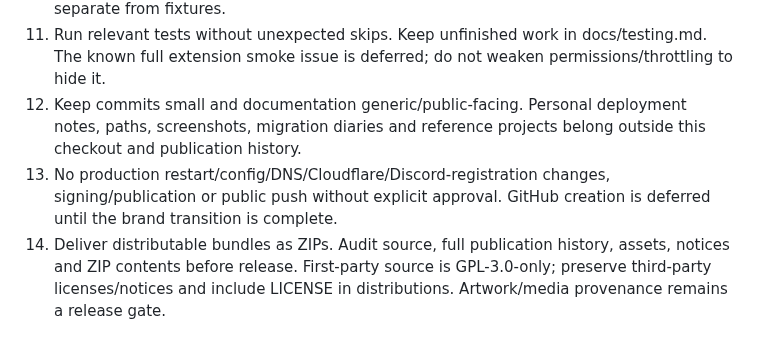
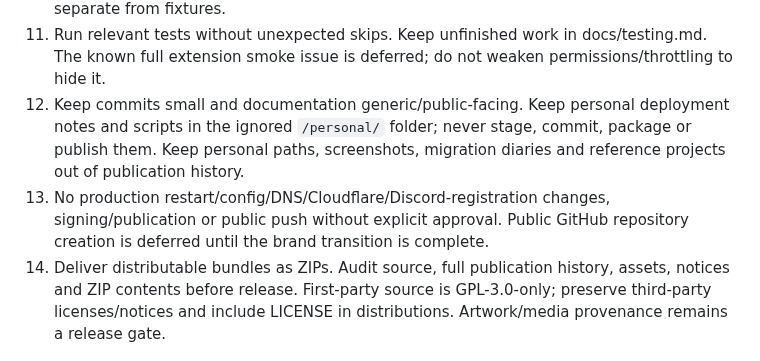
Before and after one commit to radbot44/uburoom, a Markdown page: AGENTS.md, the part around the change. Rendered like a GitHub page.

Commit message:
Clarify private deployment notes policy

```diff
--- a/AGENTS.md
+++ b/AGENTS.md
@@ -13,6 +13,6 @@ uburoom is a self-hosted Plex watch-together app with a browser interface, Disco
 9. Read docs/design-guide.md and the shared styles/SVGs in extension/remote-ui.js before UI work. Inspect affected rendered surfaces. Preserve colors, typography, icons, spacing, accessibility and layout. Do not invent replacement graphics.
 10. Firefox-first; keep permissions narrow. Configured builds accept explicit HTTPS origins with matching permissions/CSP. No unrestricted host access. Real lifecycle/latency checks are separate from fixtures.
 11. Run relevant tests without unexpected skips. Keep unfinished work in docs/testing.md. The known full extension smoke issue is deferred; do not weaken permissions/throttling to hide it.
-12. Keep commits small and documentation generic/public-facing. Personal deployment notes, paths, screenshots, migration diaries and reference projects belong outside this checkout and publication history.
-13. No production restart/config/DNS/Cloudflare/Discord-registration changes, signing/publication or public push without explicit approval. GitHub creation is deferred until the brand transition is complete.
+12. Keep commits small and documentation generic/public-facing. Keep personal deployment notes and scripts in the ignored `/personal/` folder; never stage, commit, package or publish them. Keep personal paths, screenshots, migration diaries and reference projects out of publication history.
+13. No production restart/config/DNS/Cloudflare/Discord-registration changes, signing/publication or public push without explicit approval. Public GitHub repository creation is deferred until the brand transition is complete.
 14. Deliver distributable bundles as ZIPs. Audit source, full publication history, assets, notices and ZIP contents before release. First-party source is GPL-3.0-only; preserve third-party licenses/notices and include LICENSE in distributions. Artwork/media provenance remains a release gate.
```
